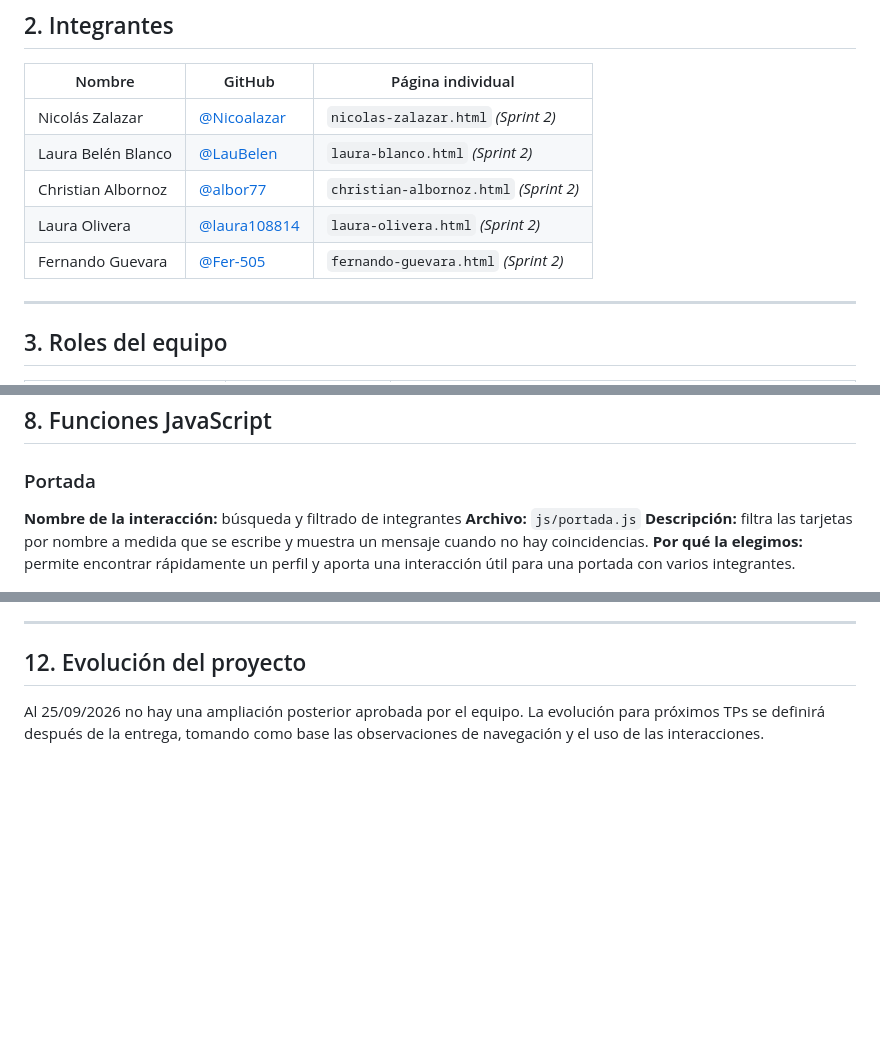
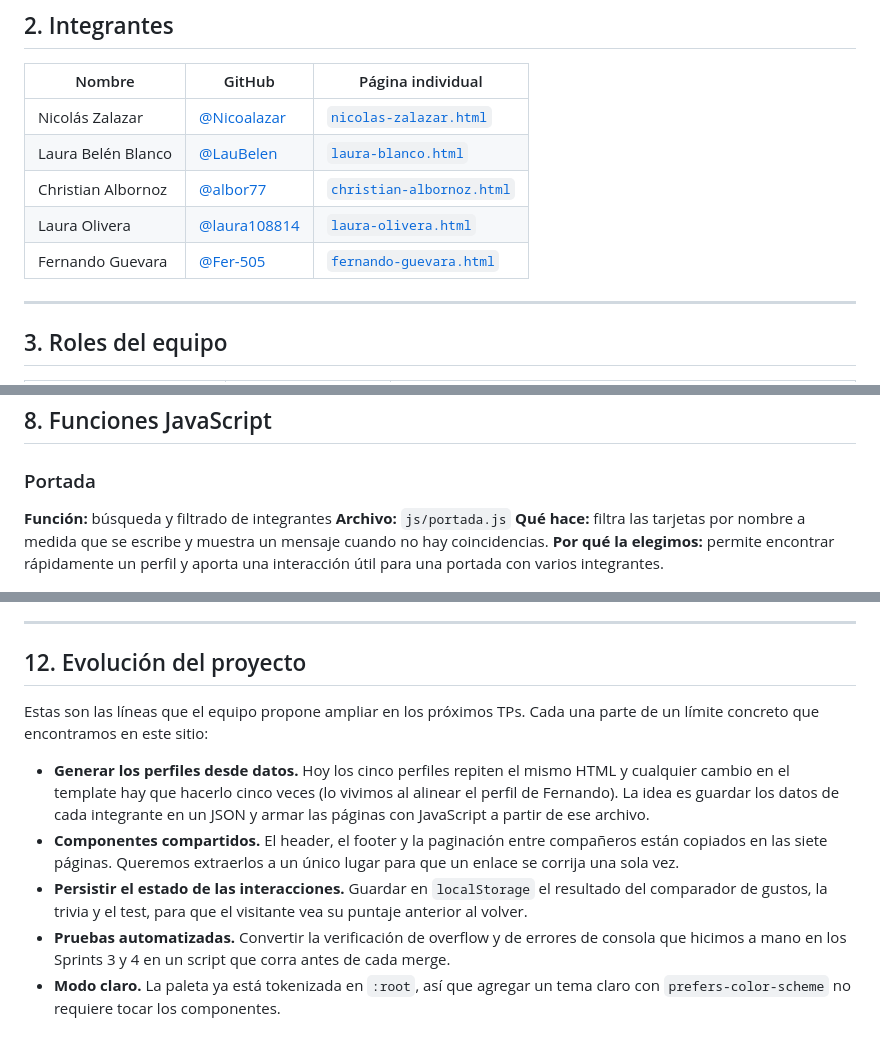
Before and after one commit to Nicoalazar/SitioWebGrupal, a Markdown page: README.md, 3 parts joined by grey strips. Rendered like a GitHub page; blank space fills up the shorter version.

Commit message:
docs: normalizar funciones js y agregar borrador de evolución

```diff
--- a/README.md
+++ b/README.md
@@ -44,11 +44,11 @@ El sitio se compone de:
 
 | Nombre | GitHub | Página individual |
 |---|---|---|
-| Nicolás Zalazar | [@Nicoalazar](https://github.com/Nicoalazar) | `nicolas-zalazar.html` _(Sprint 2)_ |
-| Laura Belén Blanco | [@LauBelen](https://github.com/LauBelen) | `laura-blanco.html` _(Sprint 2)_ |
-| Christian Albornoz | [@albor77](https://github.com/albor77) | `christian-albornoz.html` _(Sprint 2)_ |
-| Laura Olivera | [@laura108814](https://github.com/laura108814) | `laura-olivera.html` _(Sprint 2)_ |
-| Fernando Guevara | [@Fer-505](https://github.com/Fer-505) | `fernando-guevara.html` _(Sprint 2)_ |
+| Nicolás Zalazar | [@Nicoalazar](https://github.com/Nicoalazar) | [`nicolas-zalazar.html`](nicolas-zalazar.html) |
+| Laura Belén Blanco | [@LauBelen](https://github.com/LauBelen) | [`laura-blanco.html`](laura-blanco.html) |
+| Christian Albornoz | [@albor77](https://github.com/albor77) | [`christian-albornoz.html`](christian-albornoz.html) |
+| Laura Olivera | [@laura108814](https://github.com/laura108814) | [`laura-olivera.html`](laura-olivera.html) |
+| Fernando Guevara | [@Fer-505](https://github.com/Fer-505) | [`fernando-guevara.html`](fernando-guevara.html) |
 
 ---
 
@@ -282,9 +282,9 @@ Debe devolver un array vacío. Conviene incluir 412px en la prueba: es el ancho
 
 ### Portada
 
-**Nombre de la interacción:** búsqueda y filtrado de integrantes
+**Función:** búsqueda y filtrado de integrantes
 **Archivo:** `js/portada.js`
-**Descripción:** filtra las tarjetas por nombre a medida que se escribe y muestra un mensaje cuando no hay coincidencias.
+**Qué hace:** filtra las tarjetas por nombre a medida que se escribe y muestra un mensaje cuando no hay coincidencias.
 **Por qué la elegimos:** permite encontrar rápidamente un perfil y aporta una interacción útil para una portada con varios integrantes.
 
 ![Captura del filtro de integrantes](img/capturas/portada-funcion.png)
@@ -386,4 +386,12 @@ Los avatares se generaron enviando imágenes adjuntas a Gemini; por eso no se af
 
 ## 12. Evolución del proyecto
 
-Al 25/09/2026 no hay una ampliación posterior aprobada por el equipo. La evolución para próximos TPs se definirá después de la entrega, tomando como base las observaciones de navegación y el uso de las interacciones.
+<!-- BORRADOR: propuesta a validar por el equipo antes de la entrega -->
+
+Estas son las líneas que el equipo propone ampliar en los próximos TPs. Cada una parte de un límite concreto que encontramos en este sitio:
+
+- **Generar los perfiles desde datos.** Hoy los cinco perfiles repiten el mismo HTML y cualquier cambio en el template hay que hacerlo cinco veces (lo vivimos al alinear el perfil de Fernando). La idea es guardar los datos de cada integrante en un JSON y armar las páginas con JavaScript a partir de ese archivo.
+- **Componentes compartidos.** El header, el footer y la paginación entre compañeros están copiados en las siete páginas. Queremos extraerlos a un único lugar para que un enlace se corrija una sola vez.
+- **Persistir el estado de las interacciones.** Guardar en `localStorage` el resultado del comparador de gustos, la trivia y el test, para que el visitante vea su puntaje anterior al volver.
+- **Pruebas automatizadas.** Convertir la verificación de overflow y de errores de consola que hicimos a mano en los Sprints 3 y 4 en un script que corra antes de cada merge.
+- **Modo claro.** La paleta ya está tokenizada en `:root`, así que agregar un tema claro con `prefers-color-scheme` no requiere tocar los componentes.
```
Also changed, not shown: other parts of README.md (+7 -7 lines).
